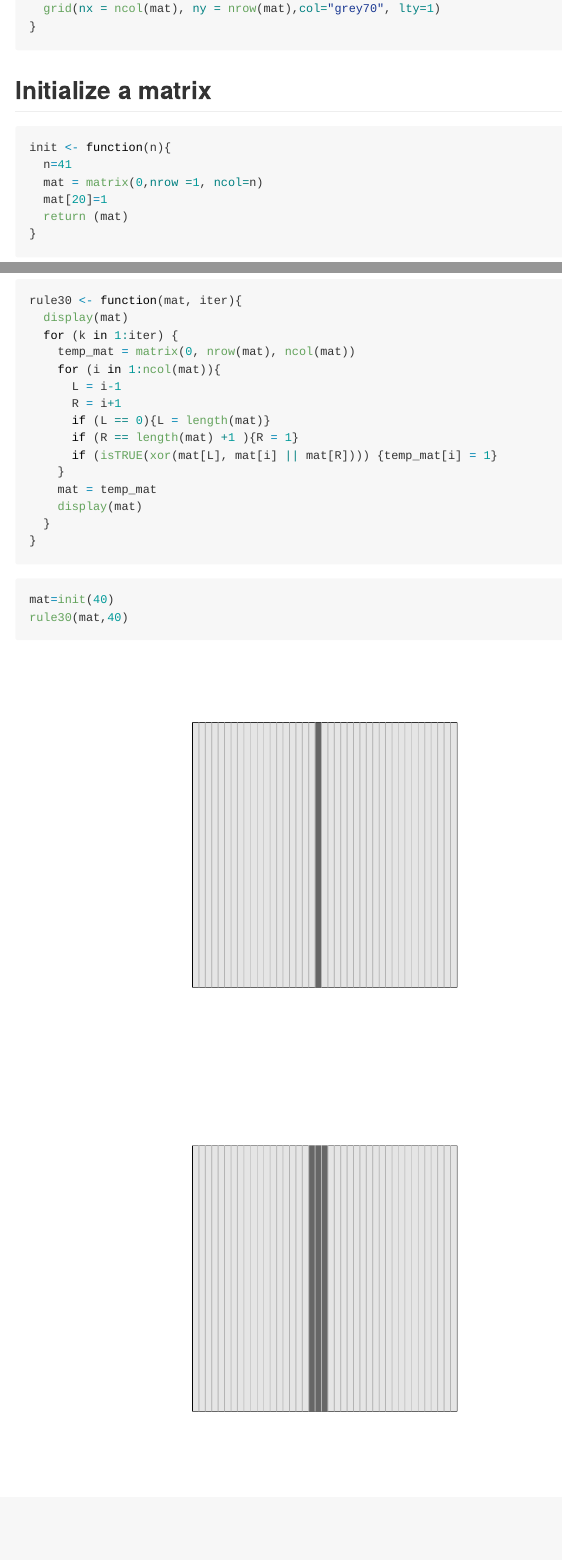
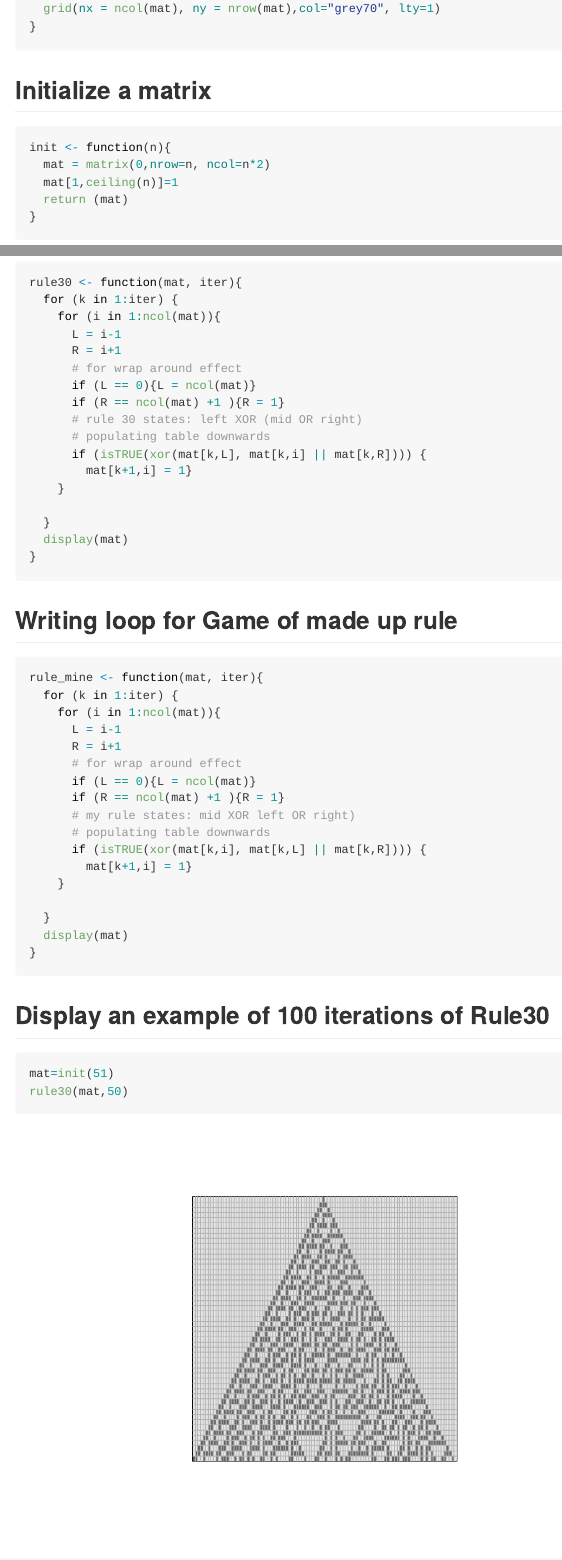
Before and after one commit to clifflun/Maths-and-Art, an R Markdown document (Cellular_automata.Rmd): the page in a window 1100 px wide, from 290 px down, and a second part further down, joined at a grey line. The pictures show the output file Cellular_automata.md that the author committed with the source, drawn offline in the style of GitHub.

Commit message:
new rules

````diff
--- a/Cellular_automata.Rmd
+++ b/Cellular_automata.Rmd
@@ -22,9 +22,8 @@ display <- function(mat){
 
 ```{r}
 init <- function(n){
-  n=41
-  mat = matrix(0,nrow =1, ncol=n)
-  mat[20]=1
+  mat = matrix(0,nrow=n, ncol=n*2)
+  mat[1,ceiling(n)]=1
   return (mat)
 }
 ```
@@ -32,23 +32,46 @@ init <- function(n){
 
 ```{r}
 rule30 <- function(mat, iter){
-  display(mat)
   for (k in 1:iter) {
-    temp_mat = matrix(0, nrow(mat), ncol(mat))
     for (i in 1:ncol(mat)){
       L = i-1
       R = i+1
-      if (L == 0){L = length(mat)}
-      if (R == length(mat) +1 ){R = 1}
-      if (isTRUE(xor(mat[L], mat[i] || mat[R]))) {temp_mat[i] = 1}
+      # for wrap around effect
+      if (L == 0){L = ncol(mat)}
+      if (R == ncol(mat) +1 ){R = 1}
+      # rule 30 states: left XOR (mid OR right)
+      # populating table downwards
+      if (isTRUE(xor(mat[k,L], mat[k,i] || mat[k,R]))) {
+        mat[k+1,i] = 1}
     }
-    mat = temp_mat
-    display(mat)
+
   }
+  display(mat)
 }
 ```
 
+## Writing loop for Game of made up rule
+
 ```{r}
-mat=init(40)
-rule30(mat,40)
+rule_mine <- function(mat, iter){
+  for (k in 1:iter) {
+    for (i in 1:ncol(mat)){
+      L = i-1
+      R = i+1
+      # for wrap around effect
+      if (L == 0){L = ncol(mat)}
+      if (R == ncol(mat) +1 ){R = 1}
+      # my rule states: mid XOR left OR right)
+      # populating table downwards
+      if (isTRUE(xor(mat[k,i], mat[k,L] || mat[k,R]))) {
+        mat[k+1,i] = 1}
+    }
+
+  }
+  display(mat)
+}
 ```
+## Display an example of 100 iterations of Rule30
+```{r}
+mat=init(51)
+rule30(mat,50)
````
Also changed, not shown: Cellular_automata.md, Cellular_automata_files/figure-gfm/unnamed-chunk-4-1.png, Cellular_automata_files/figure-gfm/unnamed-chunk-4-10.png (deleted), Cellular_automata_files/figure-gfm/unnamed-chunk-4-11.png (deleted), Cellular_automata_files/figure-gfm/unnamed-chunk-4-12.png (deleted), Cellular_automata_files/figure-gfm/unnamed-chunk-4-13.png (deleted), Cellular_automata_files/figure-gfm/unnamed-chunk-4-14.png (deleted), Cellular_automata_files/figure-gfm/unnamed-chunk-4-15.png (deleted), Cellular_automata_files/figure-gfm/unnamed-chunk-4-16.png (deleted), Cellular_automata_files/figure-gfm/unnamed-chunk-4-17.png (deleted), Cellular_automata_files/figure-gfm/unnamed-chunk-4-18.png (deleted), Cellular_automata_files/figure-gfm/unnamed-chunk-4-19.png (deleted), Cellular_automata_files/figure-gfm/unnamed-chunk-4-2.png (deleted), Cellular_automata_files/figure-gfm/unnamed-chunk-4-20.png (deleted), 31 more files.
